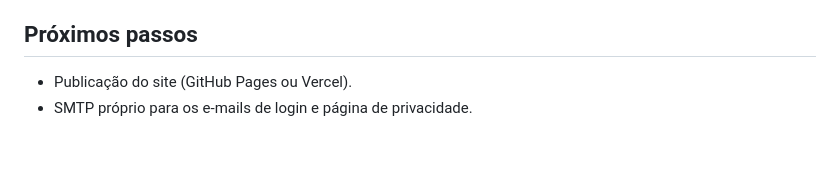
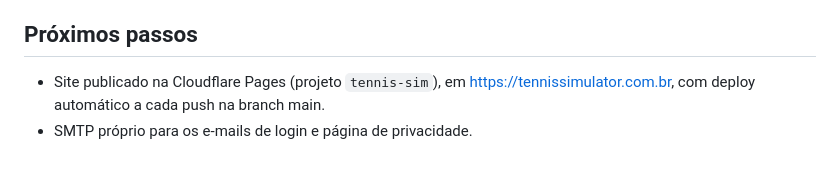
Before and after one commit to pedrodinaccicelia-max/TENNIS-SIM, a Markdown page: README.md, the part around the change. GitHub-like rendering.

Commit message:
Docs: site agora na Cloudflare Pages
Co-Authored-By: Claude Opus 5.5 <noreply@anthropic.com>
Claude-Session: https://claude.ai/code/session_01MEBCJaQ6hn6bCpcFrSTFCG

```diff
--- a/README.md
+++ b/README.md
@@ -63,5 +63,5 @@ As regras completas da versão atual estão em [`docs/regras/`](docs/regras/). E
 
 ## Próximos passos
 
-- Publicação do site (GitHub Pages ou Vercel).
+- Site publicado na Cloudflare Pages (projeto `tennis-sim`), em https://tennissimulator.com.br, com deploy automático a cada push na branch main.
 - SMTP próprio para os e-mails de login e página de privacidade.
```
Also changed, not shown: docs/SUPABASE.md (+1 -1 lines).
